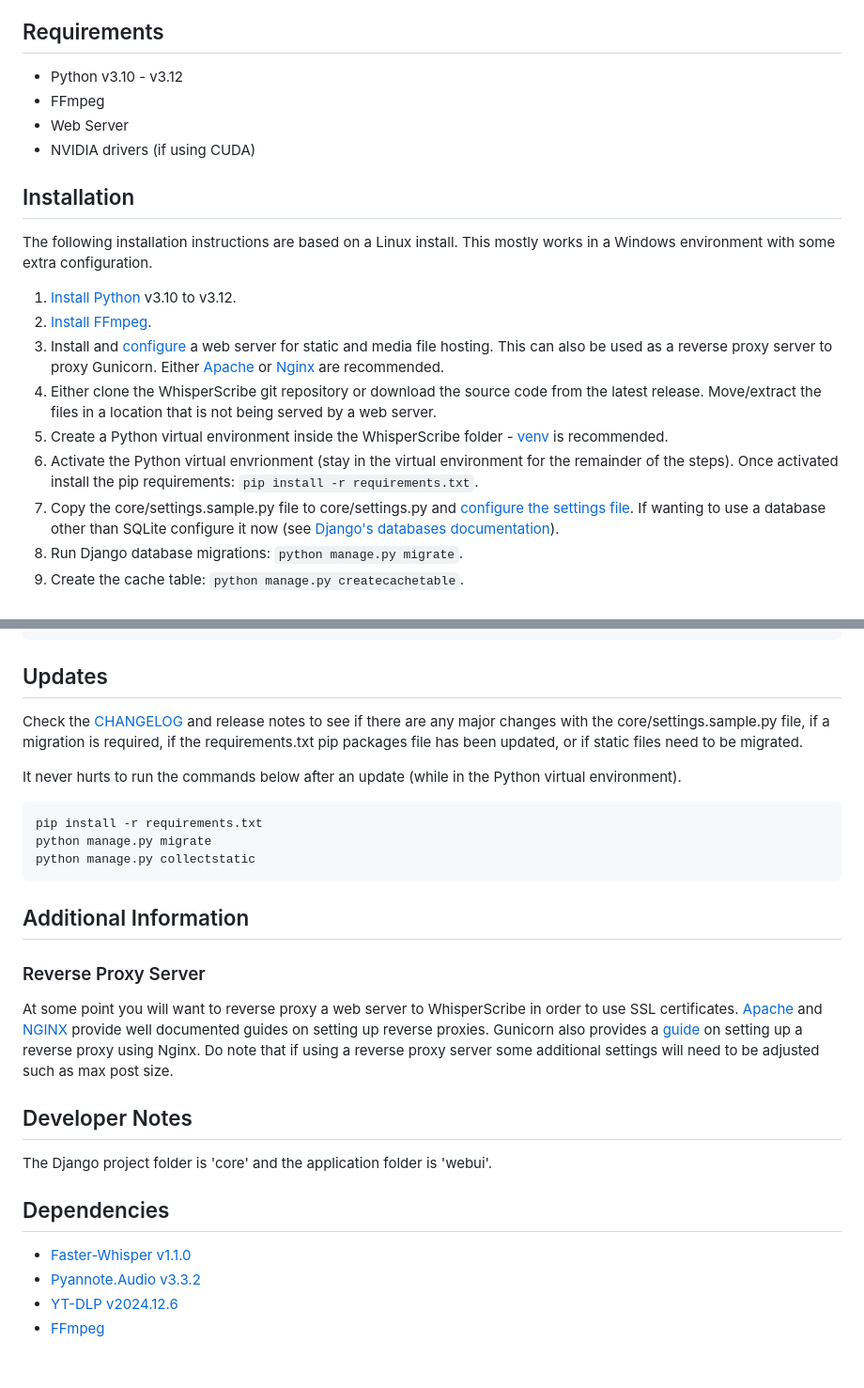
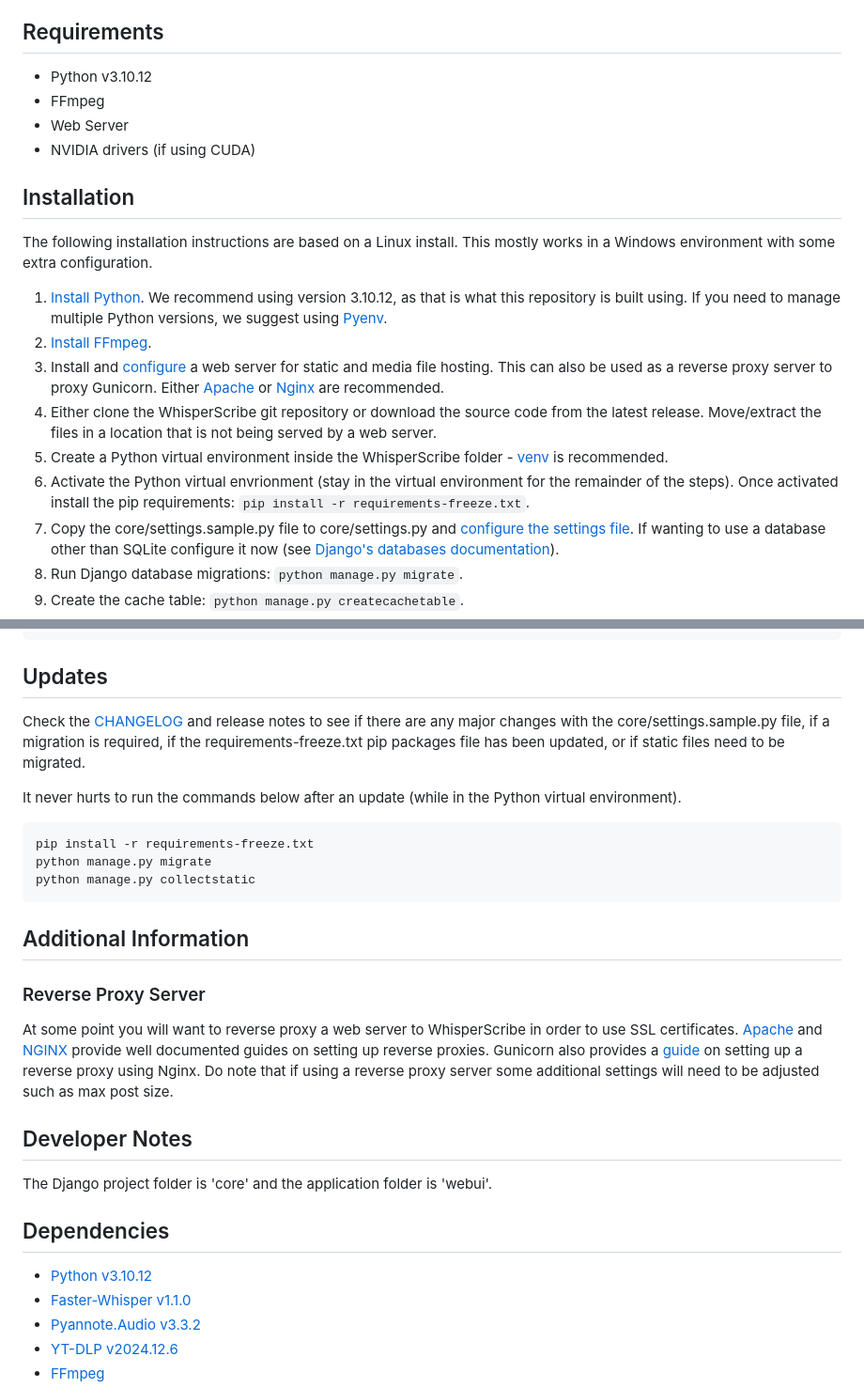
Before and after one commit to gsu-library/whisper-scribe, a Markdown page: README.md, 2 parts joined by grey strips. Shown at 94% size. Drawn GitHub-style; blank space fills up the shorter version.

Commit message:
Update Python and pip requirements

````diff
--- a/README.md
+++ b/README.md
@@ -9,7 +9,7 @@ Version: 1.2.0
 WhisperScribe is a Django-powered web application that simplifies audio analysis by using AI for speech recognition (Faster Whisper) and speaker diarization (Pyannote.Audio). Users can upload or link media, generate accurate transcripts with speaker identification, and easily edit the results. This project also leverages CUDA support for quicker processing.
 
 ## Requirements
-- Python v3.10 - v3.12
+- Python v3.10.12
 - FFmpeg
 - Web Server
 - NVIDIA drivers (if using CUDA)
@@ -17,12 +17,12 @@ WhisperScribe is a Django-powered web application that simplifies audio analysis
 ## Installation
 The following installation instructions are based on a Linux install. This mostly works in a Windows environment with some extra configuration.
 
-1. [Install Python](https://wiki.python.org/moin/BeginnersGuide/Download) v3.10 to v3.12.
+1. [Install Python](https://wiki.python.org/moin/BeginnersGuide/Download). We recommend using version 3.10.12, as that is what this repository is built using. If you need to manage multiple Python versions, we suggest using [Pyenv](https://github.com/pyenv/pyenv).
 1. [Install FFmpeg](https://www.ffmpeg.org/).
 1. Install and [configure](#configuring-the-web-server) a web server for static and media file hosting. This can also be used as a reverse proxy server to proxy Gunicorn. Either [Apache](https://httpd.apache.org/) or [Nginx](https://nginx.org/) are recommended.
 1. Either clone the WhisperScribe git repository or download the source code from the latest release. Move/extract the files in a location that is not being served by a web server.
 1. Create a Python virtual environment inside the WhisperScribe folder - [venv](https://docs.python.org/3/library/venv.html) is recommended.
-1. Activate the Python virtual envrionment (stay in the virtual environment for the remainder of the steps). Once activated install the pip requirements: `pip install -r requirements.txt`.
+1. Activate the Python virtual envrionment (stay in the virtual environment for the remainder of the steps). Once activated install the pip requirements: `pip install -r requirements-freeze.txt`.
 1. Copy the core/settings.sample.py file to core/settings.py and [configure the settings file](#configuring-the-settings-file). If wanting to use a database other than SQLite configure it now (see [Django's databases documentation](https://docs.djangoproject.com/en/5.1/ref/databases/)).
 1. Run Django database migrations: `python manage.py migrate`.
 1. Create the cache table: `python manage.py createcachetable`.
@@ -124,12 +124,12 @@ sudo systemctl restart whisperscribe
 ```
 
 ## Updates
-Check the [CHANGELOG](CHANGELOG.md) and release notes to see if there are any major changes with the core/settings.sample.py file, if a migration is required, if the requirements.txt pip packages file has been updated, or if static files need to be migrated.
+Check the [CHANGELOG](CHANGELOG.md) and release notes to see if there are any major changes with the core/settings.sample.py file, if a migration is required, if the requirements-freeze.txt pip packages file has been updated, or if static files need to be migrated.
 
 It never hurts to run the commands below after an update (while in the Python virtual environment).
 
 ```bash
-pip install -r requirements.txt
+pip install -r requirements-freeze.txt
 python manage.py migrate
 python manage.py collectstatic
 ```
@@ -138,11 +138,11 @@ python manage.py collectstatic
 ### Reverse Proxy Server
 At some point you will want to reverse proxy a web server to WhisperScribe in order to use SSL certificates. [Apache](https://httpd.apache.org/docs/2.4/howto/reverse_proxy.html) and [NGINX](https://docs.nginx.com/nginx/admin-guide/web-server/reverse-proxy/) provide well documented guides on setting up reverse proxies. Gunicorn also provides a [guide](https://docs.gunicorn.org/en/latest/deploy.html) on setting up a reverse proxy using Nginx. Do note that if using a reverse proxy server some additional settings will need to be adjusted such as max post size.
 
-
 ## Developer Notes
 The Django project folder is 'core' and the application folder is 'webui'.
 
 ## Dependencies
+- [Python v3.10.12](https://www.python.org/)
 - [Faster-Whisper v1.1.0](https://github.com/SYSTRAN/faster-whisper)
 - [Pyannote.Audio v3.3.2](https://github.com/pyannote/pyannote-audio)
 - [YT-DLP v2024.12.6](https://github.com/yt-dlp/yt-dlp)
````
